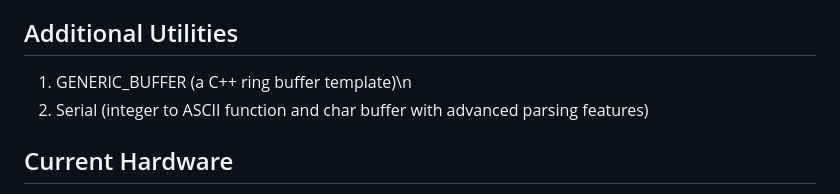
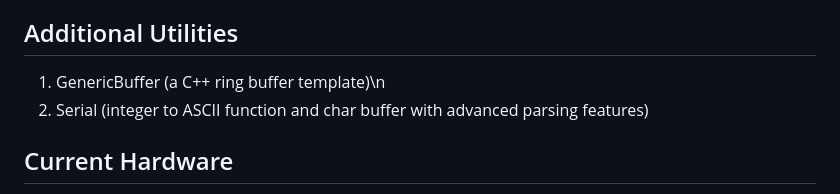
Before and after one commit to PotassiumPill/SerialLibraryExample, a Markdown page: SerialLibraryExample/serial_controllers/MAINPAGE.md, the part around the change. GitHub-like rendering.

Commit message:
missed doc error

```diff
--- a/SerialLibraryExample/serial_controllers/MAINPAGE.md
+++ b/SerialLibraryExample/serial_controllers/MAINPAGE.md
@@ -8,7 +8,7 @@ Library for serial communication in C++ using various APIs and hardware for use
 3) SerialSPI\n
 
 ## Additional Utilities
-1) GENERIC_BUFFER (a C++ ring buffer template)\n
+1) GenericBuffer (a C++ ring buffer template)\n
 2) Serial (integer to ASCII function and char buffer with advanced parsing features)
 
 ## Current Hardware
```
